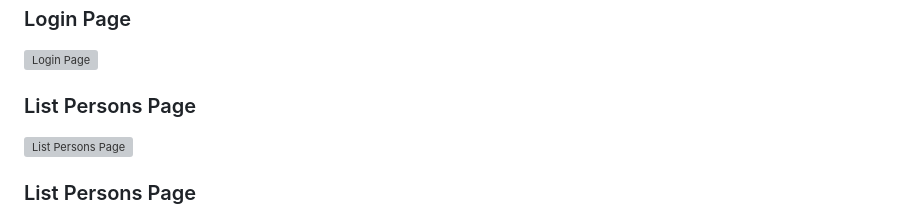
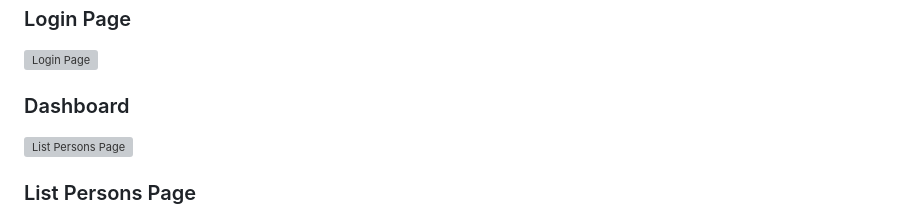
Before and after one commit to guduchango/flask-docker-tailwind-example, a Markdown page: readme.md, the part around the change. Rendered like a GitHub page; grey boxes are pictures that could not be loaded.

```diff
--- a/readme.md
+++ b/readme.md
@@ -198,7 +198,7 @@ Ensure you have the following installed on your system:
 ### Login Page
 ![Login Page](https://images.edgardoponce.com/flask-python-tailwind-example/login.png)
 
-### List Persons Page
+### Dashboard
 ![List Persons Page](https://images.edgardoponce.com/flask-python-tailwind-example/home.png)
 
 ### List Persons Page
```
